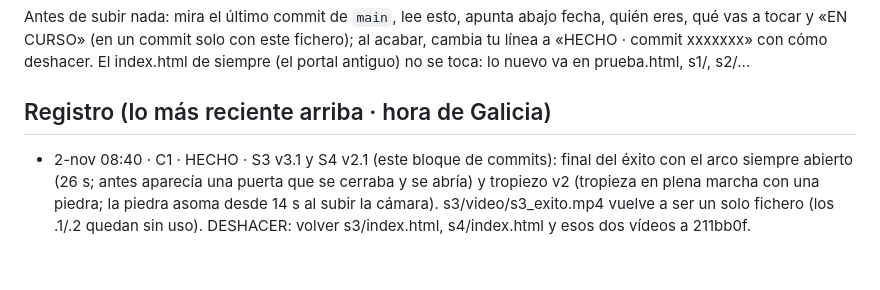
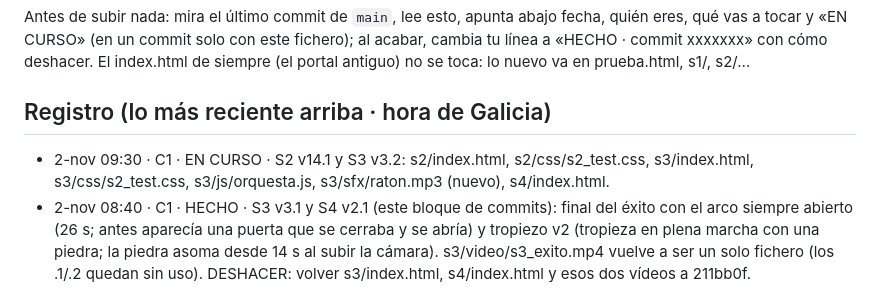
Before and after one commit to iagonaron/modulacion, a Markdown page: _COORDINACION-IA.md, the part around the change. Drawn GitHub-style; blank space fills up the shorter version.

Commit message:
Coordinación: C1 EN CURSO (S2 v14.1, S3 v3.2)

```diff
--- a/_COORDINACION-IA.md
+++ b/_COORDINACION-IA.md
@@ -5,6 +5,7 @@ Antes de subir nada: mira el último commit de `main`, lee esto, apunta abajo fe
 El index.html de siempre (el portal antiguo) no se toca: lo nuevo va en prueba.html, s1/, s2/…
 
 ## Registro (lo más reciente arriba · hora de Galicia)
+- 2-nov 09:30 · C1 · EN CURSO · S2 v14.1 y S3 v3.2: s2/index.html, s2/css/s2_test.css, s3/index.html, s3/css/s2_test.css, s3/js/orquesta.js, s3/sfx/raton.mp3 (nuevo), s4/index.html.
 - 2-nov 08:40 · C1 · HECHO · S3 v3.1 y S4 v2.1 (este bloque de commits): final del éxito con el arco siempre abierto (26 s; antes aparecía una puerta que se cerraba y se abría) y tropiezo v2 (tropieza en plena marcha con una piedra; la piedra asoma desde 14 s al subir la cámara). s3/video/s3_exito.mp4 vuelve a ser un solo fichero (los .1/.2 quedan sin uso). DESHACER: volver s3/index.html, s4/index.html y esos dos vídeos a 211bb0f.
 - 2-nov 08:05 · C1 · HECHO · commits 80521be → 2fa201f · S1 v49, S2 v14, S3 v3, S4 v2. Paso 0 en una ventana sobre fondo oscurecido y difuminado (texto → armaduras con rueda → notas conflictivas en piano; obligatorio), «Hecho» hace sonar desde el principio, «♪ Escuchar todo» discreto, editor en una fila, burbuja «nota a evitar» quieta, carteles en el centro con «Entendido» y el alumno robot los pulsa, tres cinemáticas (éxito 28 s con arpa y música wow, caída, tropiezo nuevo si faltan 7ª) con percusión desde el primer paso y arpegiador en directo, nota sobre 10 (−0,25 por cada dominante sin 7ª, máx. −0,5), «Cerrar sesión» → menú principal en S1-S4, controles v3 (Continuar oscurecido/naranja + pitido). s3/video/s3_exito.mp4 queda sin uso (ahora va en .1/.2). S4 se genera desde la S3 con s4/build/deriva.py (local). DESHACER: volver esos ficheros a 5681240.
 - 1-nov 23:30 · C1 · HECHO · S4 «Práctica libre» (carpeta s4/ nueva: solo index.html; js, img, sfx y vídeos se toman de ../s3/) + tarjeta en prueba.html
```
